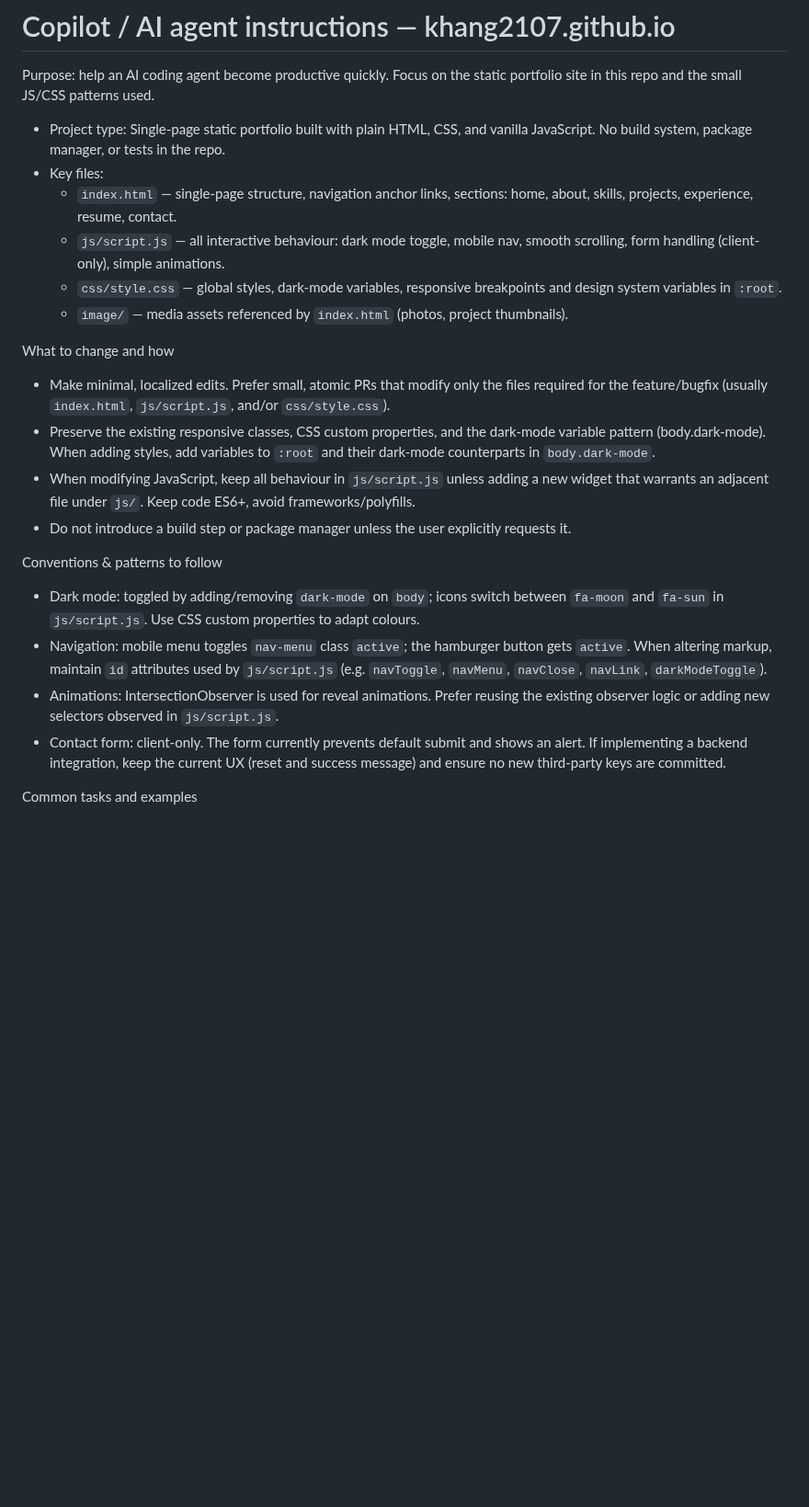
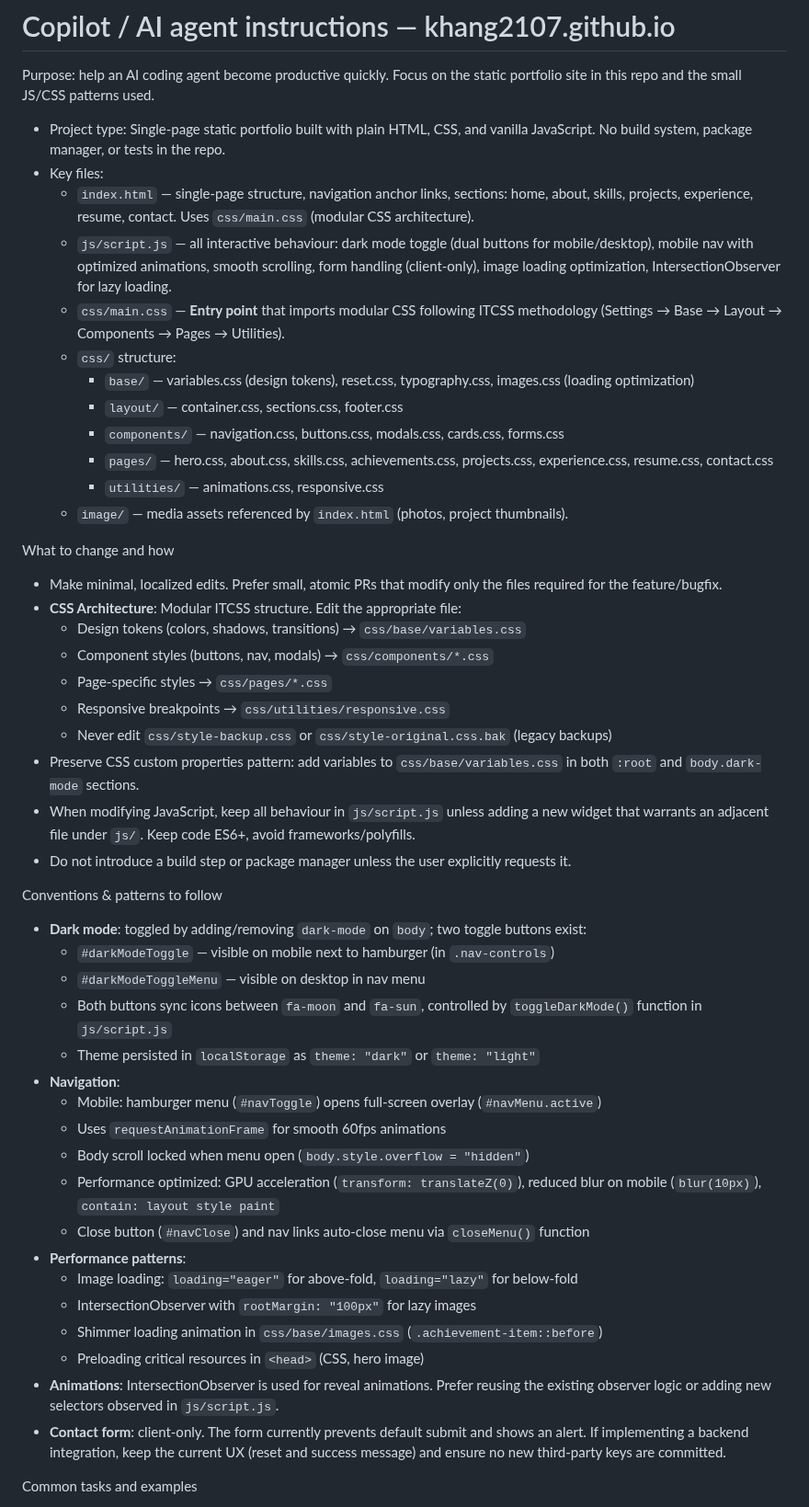
Before and after one commit to khang2107/khang2107.github.io, a Markdown page: .github/copilot-instructions.md, the part around one of its changes. Shown at 92% size. GitHub-like rendering; blank space fills up the shorter version.

Commit message:
Update copilot instructions to better follow up with project restructure

```diff
--- a/.github/copilot-instructions.md
+++ b/.github/copilot-instructions.md
@@ -9,24 +9,50 @@ Purpose: help an AI coding agent become productive quickly. Focus on the static
 
 -   Project type: Single-page static portfolio built with plain HTML, CSS, and vanilla JavaScript. No build system, package manager, or tests in the repo.
 -   Key files:
-    -   `index.html` — single-page structure, navigation anchor links, sections: home, about, skills, projects, experience, resume, contact.
-    -   `js/script.js` — all interactive behaviour: dark mode toggle, mobile nav, smooth scrolling, form handling (client-only), simple animations.
-    -   `css/style.css` — global styles, dark-mode variables, responsive breakpoints and design system variables in `:root`.
+    -   `index.html` — single-page structure, navigation anchor links, sections: home, about, skills, projects, experience, resume, contact. Uses `css/main.css` (modular CSS architecture).
+    -   `js/script.js` — all interactive behaviour: dark mode toggle (dual buttons for mobile/desktop), mobile nav with optimized animations, smooth scrolling, form handling (client-only), image loading optimization, IntersectionObserver for lazy loading.
+    -   `css/main.css` — **Entry point** that imports modular CSS following ITCSS methodology (Settings → Base → Layout → Components → Pages → Utilities).
+    -   `css/` structure:
+        -   `base/` — variables.css (design tokens), reset.css, typography.css, images.css (loading optimization)
+        -   `layout/` — container.css, sections.css, footer.css
+        -   `components/` — navigation.css, buttons.css, modals.css, cards.css, forms.css
+        -   `pages/` — hero.css, about.css, skills.css, achievements.css, projects.css, experience.css, resume.css, contact.css
+        -   `utilities/` — animations.css, responsive.css
     -   `image/` — media assets referenced by `index.html` (photos, project thumbnails).
 
 What to change and how
 
--   Make minimal, localized edits. Prefer small, atomic PRs that modify only the files required for the feature/bugfix (usually `index.html`, `js/script.js`, and/or `css/style.css`).
--   Preserve the existing responsive classes, CSS custom properties, and the dark-mode variable pattern (body.dark-mode). When adding styles, add variables to `:root` and their dark-mode counterparts in `body.dark-mode`.
+-   Make minimal, localized edits. Prefer small, atomic PRs that modify only the files required for the feature/bugfix.
+-   **CSS Architecture**: Modular ITCSS structure. Edit the appropriate file:
+    -   Design tokens (colors, shadows, transitions) → `css/base/variables.css`
+    -   Component styles (buttons, nav, modals) → `css/components/*.css`
+    -   Page-specific styles → `css/pages/*.css`
+    -   Responsive breakpoints → `css/utilities/responsive.css`
+    -   Never edit `css/style-backup.css` or `css/style-original.css.bak` (legacy backups)
+-   Preserve CSS custom properties pattern: add variables to `css/base/variables.css` in both `:root` and `body.dark-mode` sections.
 -   When modifying JavaScript, keep all behaviour in `js/script.js` unless adding a new widget that warrants an adjacent file under `js/`. Keep code ES6+, avoid frameworks/polyfills.
 -   Do not introduce a build step or package manager unless the user explicitly requests it.
 
 Conventions & patterns to follow
 
--   Dark mode: toggled by adding/removing `dark-mode` on `body`; icons switch between `fa-moon` and `fa-sun` in `js/script.js`. Use CSS custom properties to adapt colours.
--   Navigation: mobile menu toggles `nav-menu` class `active`; the hamburger button gets `active`. When altering markup, maintain `id` attributes used by `js/script.js` (e.g. `navToggle`, `navMenu`, `navClose`, `navLink`, `darkModeToggle`).
--   Animations: IntersectionObserver is used for reveal animations. Prefer reusing the existing observer logic or adding new selectors observed in `js/script.js`.
--   Contact form: client-only. The form currently prevents default submit and shows an alert. If implementing a backend integration, keep the current UX (reset and success message) and ensure no new third-party keys are committed.
+-   **Dark mode**: toggled by adding/removing `dark-mode` on `body`; two toggle buttons exist:
+    -   `#darkModeToggle` — visible on mobile next to hamburger (in `.nav-controls`)
+    -   `#darkModeToggleMenu` — visible on desktop in nav menu
+    -   Both buttons sync icons between `fa-moon` and `fa-sun`, controlled by `toggleDarkMode()` function in `js/script.js`
+    -   Theme persisted in `localStorage` as `theme: "dark"` or `theme: "light"`
+-   **Navigation**:
+    -   Mobile: hamburger menu (`#navToggle`) opens full-screen overlay (`#navMenu.active`)
+    -   Uses `requestAnimationFrame` for smooth 60fps animations
+    -   Body scroll locked when menu open (`body.style.overflow = "hidden"`)
+    -   Performance optimized: GPU acceleration (`transform: translateZ(0)`), reduced blur on mobile (`blur(10px)`), `contain: layout style paint`
+    -   Close button (`#navClose`) and nav links auto-close menu via `closeMenu()` function
+-   **Performance patterns**:
+    -   Image loading: `loading="eager"` for above-fold, `loading="lazy"` for below-fold
+    -   IntersectionObserver with `rootMargin: "100px"` for lazy images
+    -   Shimmer loading animation in `css/base/images.css` (`.achievement-item::before`)
+    -   Preloading critical resources in `<head>` (CSS, hero image)
+-   **Animations**: IntersectionObserver is used for reveal animations. Prefer reusing the existing observer logic or adding new selectors observed in `js/script.js`.
+-   **Contact form**: client-only. The form currently prevents default submit and shows an alert. If implementing a backend integration, keep the current UX (reset and success message) and ensure no new third-party keys are committed.
 
 Common tasks and examples
 
```
Also changed, not shown: other parts of .github/copilot-instructions.md (+29 -4 lines).
